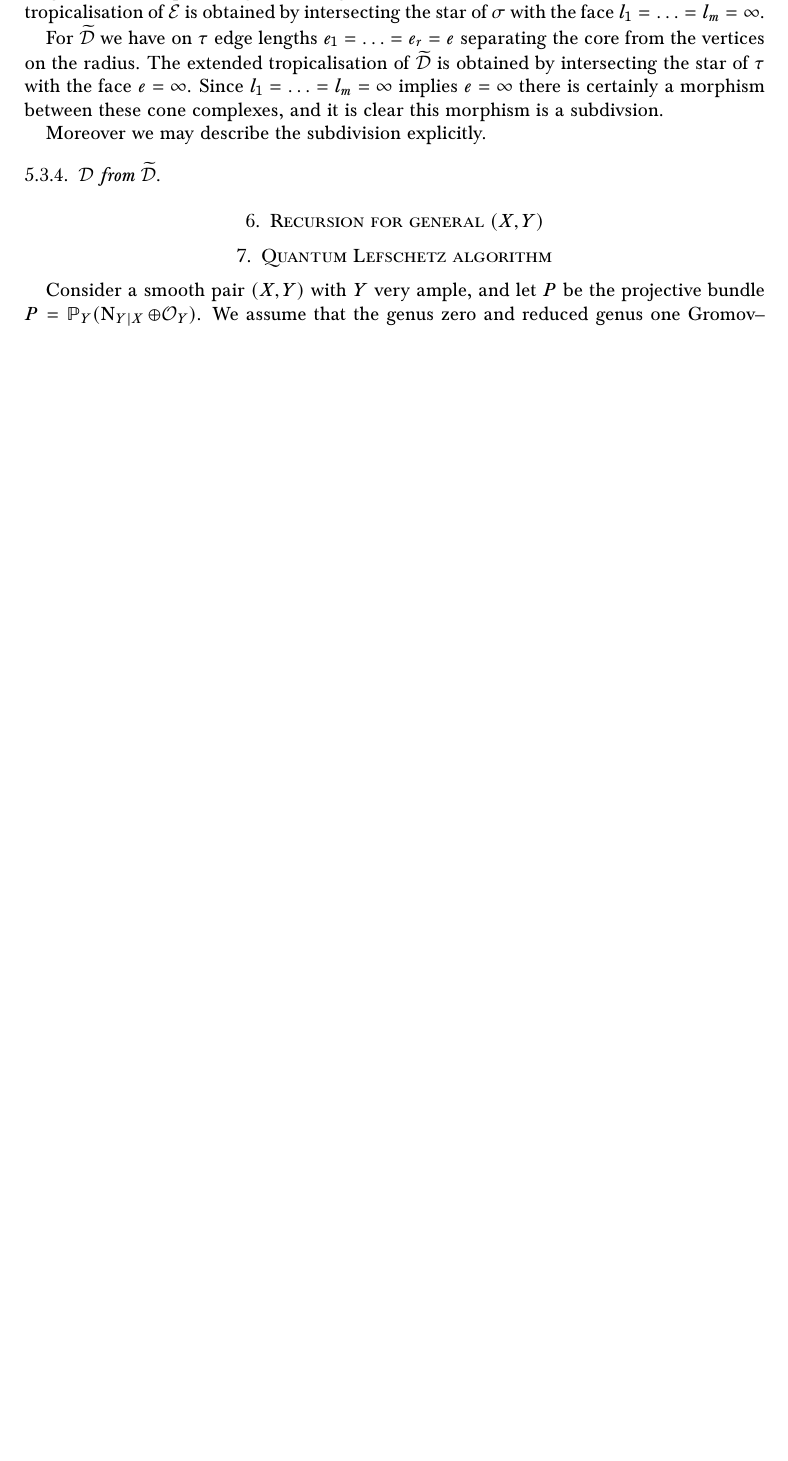
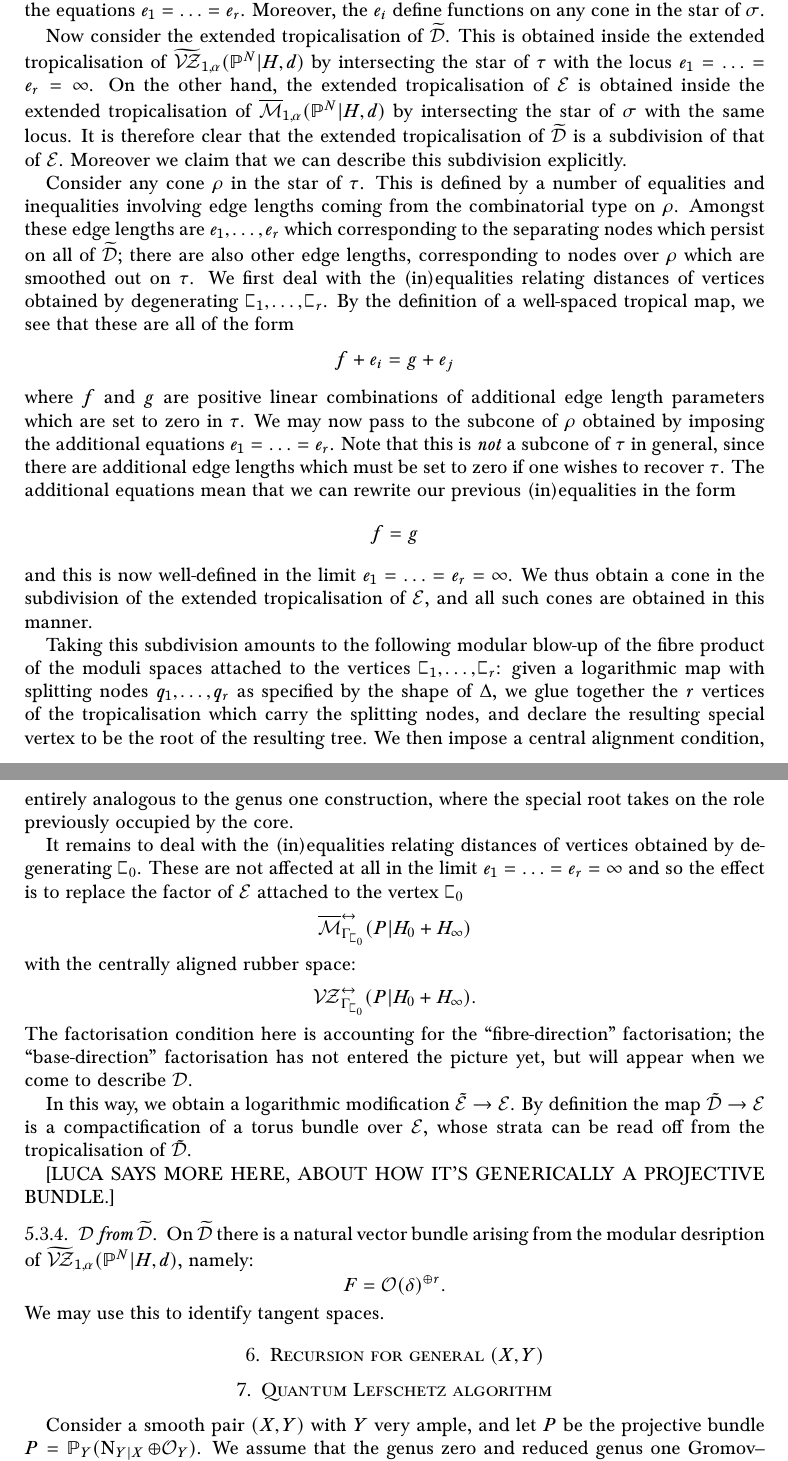
Before and after one commit to navidnabijou/Genus-One-Relative-Radially-Aligned-Maps, a LaTeX paper (Reduced Gromov-Witten Theory of Hypersurfaces in Genus One.tex): part of page 19 of 27 before the commit and two parts of pages 19 and 20 of 29 after it, the two joined at a grey line, cut at the place of the change, the shorter picture padded with empty space. Compiled offline with pdfLaTeX.

Commit message:
Wrote more on obtaining Dtilde from E

```diff
--- a/Reduced Gromov-Witten Theory of Hypersurfaces in Genus One.tex
+++ b/Reduced Gromov-Witten Theory of Hypersurfaces in Genus One.tex
@@ -831,13 +833,29 @@ In the logarithmic setting, we proceed as follows. The stratum $\widetilde\Dcal$
 
-We would like to describe the tropicalisations of these logarithmic stacks. In fact, it is more convenient to describe the \emph{extended tropicalisations} \cite{}. Let $l_1,\ldots,l_m$ denote the edge lengths of the tropical target, forming co-ordinates on the cone $\sigma$. Then the extended tropicalisation of $\Ecal$ is obtained by intersecting the star of $\sigma$ with the face $l_1=\ldots=l_m=\infty$.
+The next step is to construct $\widetilde\Ecal$ as a logarithmic modification of $\Ecal$, and to do this we need to understand the tropicalisation of the map $\widetilde\Dcal \to \Ecal$. In fact, it is more convenient to consider the \emph{extended tropicalisation} \cite{}. We begin by fixing notation. Associated to the combinatorial type $\Delta$, we have stable vertices $\sqC_0,\sqC_1,\ldots,\sqC_r$ with $\sqC_0$ corresponding to the core and $\sqC_1,\ldots,\sqC_r$ corresponding to stable vertices which lie on the raidus (see Lemma \ref{} above). For $i \in \{1,\ldots,r\}$ let $e_i$ denote the sum of the edge lengths separating $\sqC_i$ from $\sqC_0$. These form co-ordinates on the cone $\sigma$, and in these co-ordinates $\tau$ is the ray given by the equations $e_1=\ldots=e_r$. Moreover, the $e_i$ define functions on any cone in the star of $\sigma$.
 
-For $\widetilde\Dcal$ we have on $\tau$ edge lengths $e_1=\ldots=e_r=e$ separating the core from the vertices on the radius. The extended tropicalisation of $\widetilde\Dcal$ is obtained by intersecting the star of $\tau$ with the face $e=\infty$. Since $l_1=\ldots=l_m=\infty$ implies $e=\infty$ there is certainly a morphism between these cone complexes, and it is clear this morphism is a subdivsion.
+Now consider the extended tropicalisation of $\widetilde\Dcal$. This is obtained inside the extended tropicalisation of $\widetilde\VZ_{1,\alpha}(\PP^N|H,d)$ by intersecting the star of $\tau$ with the locus $e_1=\ldots=e_r=\infty$. On the other hand, the extended tropicalisation of $\Ecal$ is obtained inside the extended tropicalisation of $\ol\Mcal_{1,\alpha}(\PP^N|H,d)$ by intersecting the star of $\sigma$ with the same locus. It is therefore clear that the extended tropicalisation of $\widetilde\Dcal$ is a subdivision of that of $\Ecal$. Moreover we claim that we can describe this subdivision explicitly.
 
-Moreover we may describe the subdivision explicitly.
+Consider any cone $\rho$ in the star of $\tau$. This is defined by a number of equalities and inequalities involving edge lengths coming from the combinatorial type on $\rho$. Amongst these edge lengths are $e_1,\ldots,e_r$ which corresponding to the separating nodes which persist on all of $\widetilde\Dcal$; there are also other edge lengths, corresponding to nodes over $\rho$ which are smoothed out on $\tau$. We first deal with the (in)equalities relating distances of vertices obtained by degenerating $\sqC_1,\ldots,\sqC_r$. By the definition of a well-spaced tropical map, we see that these are all of the form
+\begin{equation*} f + e_i = g + e_j \end{equation*}
+where $f$ and $g$ are positive linear combinations of additional edge length parameters which are set to zero in $\tau$. We may now pass to the subcone of $\rho$ obtained by imposing the additional equations $e_1=\ldots=e_r$. Note that this is \emph{not} a subcone of $\tau$ in general, since there are additional edge lengths which must be set to zero if one wishes to recover $\tau$. The additional equations mean that we can rewrite our previous (in)equalities in the form
+\begin{equation*} f = g \end{equation*}
+and this is now well-defined in the limit $e_1=\ldots=e_r=\infty$. We thus obtain a cone in the subdivision of the extended tropicalisation of $\Ecal$, and all such cones are obtained in this manner.
 
+Taking this subdivision amounts to the following modular blow-up of the fibre product of the moduli spaces attached to the vertices $\sqC_1,\ldots,\sqC_r$: given a logarithmic map with splitting nodes $q_1,\ldots,q_r$ as specified by the shape of $\Delta$, we glue together the $r$ vertices of the tropicalisation which carry the splitting nodes, and declare the resulting special vertex to be the root of the resulting tree. We then impose a central alignment condition, entirely analogous to the genus one construction, where the special root takes on the role previously occupied by the core.
 
-\subsubsection{$\Dcal$ from $\widetilde\Dcal$}
+It remains to deal with the (in)equalities relating distances of vertices obtained by degenerating $\sqC_0$. These are not affected at all in the limit $e_1=\ldots=e_r=\infty$ and so the effect is to replace the factor of $\Ecal$ attached to the vertex $\sqC_0$
+\begin{equation*} \ol\Mcal^{\leftrightarrow}_{\Gamma_{\tiny{\sqC_0}}}(P|H_0+H_\infty) \end{equation*}
+with the centrally aligned rubber space:
+\begin{equation*} \VZ^{\leftrightarrow}_{\Gamma_{\tiny{\sqC_0}}}(P|H_0+H_\infty).\end{equation*}
+The factorisation condition here is accounting for the ``fibre-direction'' factorisation; the ``base-direction'' factorisation has not entered the picture yet, but will appear when we come to describe $\Dcal$.
 
+In this way, we obtain a logarithmic modification $\tilde\Ecal \to \Ecal$. By definition the map $\tilde\Dcal \to \Ecal$ is a compactification of a torus bundle over $\Ecal$, whose strata can be read off from the tropicalisation of $\tilde\Dcal$.
+
+[LUCA SAYS MORE HERE, ABOUT HOW IT'S GENERICALLY A PROJECTIVE BUNDLE.]
+
+\subsubsection{$\Dcal$ from $\widetilde\Dcal$} On $\widetilde\Dcal$ there is a natural vector bundle arising from the modular desription of $\widetilde\VZ_{1,\alpha}(\PP^N|H,d)$, namely:
+\begin{equation*} F = \OO(\delta)^{\oplus r}. \end{equation*}
+We may use this to identify tangent spaces.
 
 
 
```
Also changed, not shown: Reduced Gromov-Witten Theory of Hypersurfaces in Genus One.pdf, Reduced Gromov-Witten Theory of Hypersurfaces in Genus One.tex (30 more changed lines).
